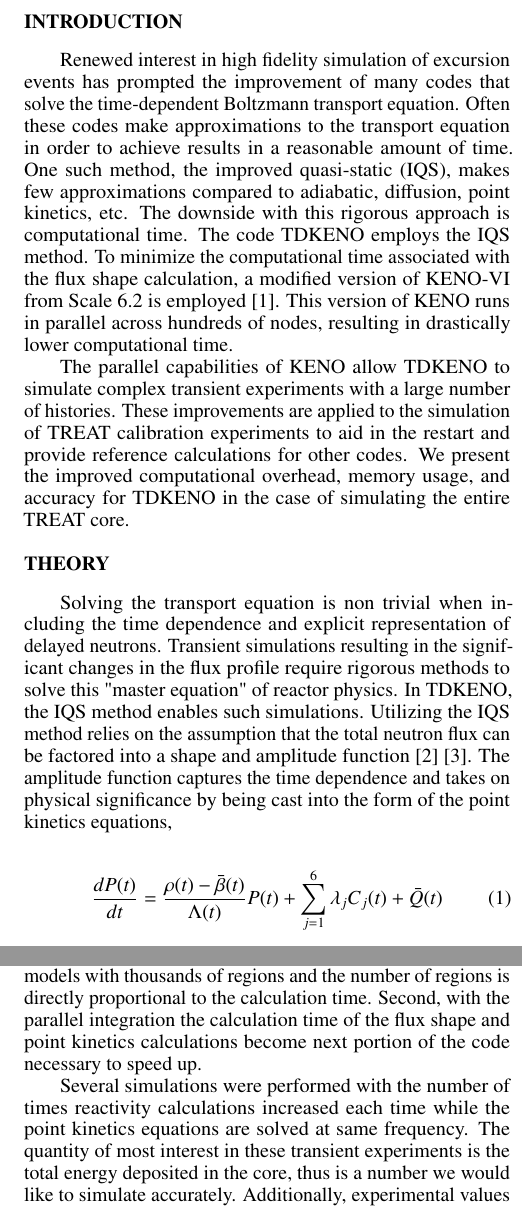
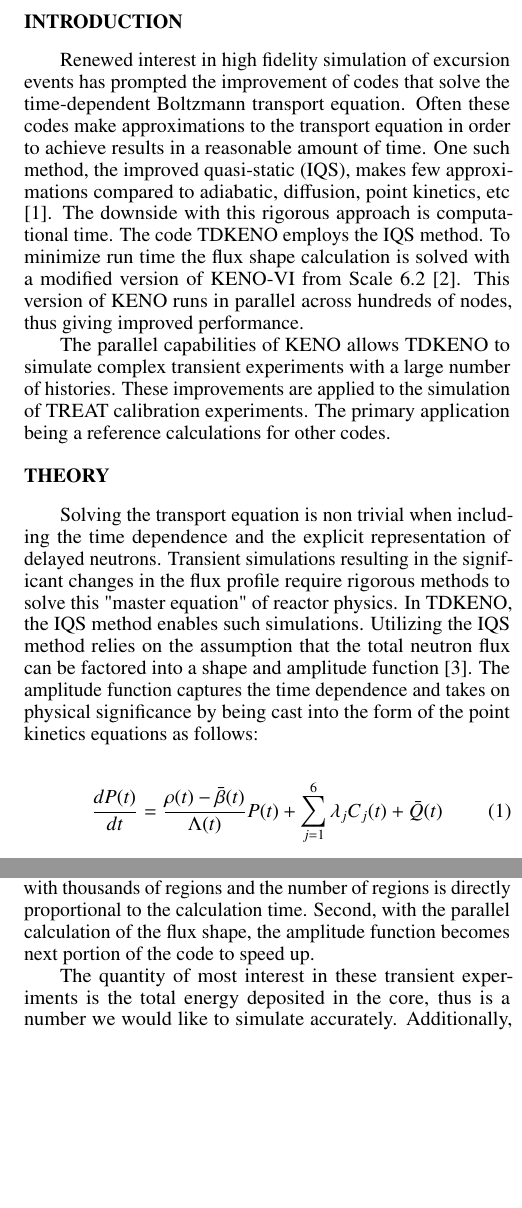
Before and after one commit to ZanderUF/Winter-2016-Summary, a LaTeX problem sheet (example.tex): two parts of the columns of pages 1 and 3 of 4, joined at a grey line, cut so that both start at the same text, the shorter picture padded with empty space. Compiled offline with pdfLaTeX.

Commit message:
made dustins suggested changes

```diff
--- a/example.tex
+++ b/example.tex
@@ -34,22 +34,23 @@ $^{\dagger}$Nuclear Systems Design and Analysis Department Idaho National Labora
 \begin{document}
 %%%%%%%%%%%%%%%%%%%%%%%%%%%%%%%%%%%%%%%%%%%%%%%%%%%%%%%%%%%%%%%%%%%%%%%%%%%%%%%%
 \section{Introduction}
-Renewed interest in high fidelity simulation of excursion events has prompted the improvement of many codes that solve the time-dependent Boltzmann transport equation. Often these codes make approximations to the transport equation in order to achieve results in a reasonable amount of time.  One such method, the improved quasi-static (IQS), makes few approximations compared to adiabatic, diffusion, point kinetics, etc. The downside with this rigorous approach is computational time.  The code TDKENO employs the IQS method. To minimize the computational time associated with the flux shape calculation, a modified version of KENO-VI from Scale 6.2 is employed \cite{rearden2013overview}. This version of KENO runs in parallel across hundreds of nodes, resulting in drastically lower computational time.
+Renewed interest in high fidelity simulation of excursion events has prompted the improvement of codes that solve the time-dependent Boltzmann transport equation. Often these codes make approximations to the transport equation in order to achieve results in a reasonable amount of time.  One such method, the improved quasi-static (IQS), makes few approximations compared to adiabatic, diffusion, point kinetics, etc \cite{Henry}. The downside with this rigorous approach is computational time.  The code TDKENO employs the IQS method. To minimize run time the flux shape calculation is solved with a modified version of KENO-VI from Scale 6.2  \cite{rearden2013overview}. This version of KENO runs in parallel across hundreds of nodes, thus giving improved performance.
 
-The parallel capabilities of KENO allow TDKENO to simulate complex transient experiments with a large number of histories. These improvements are applied to the simulation of TREAT calibration experiments to aid in the restart and provide reference calculations for other codes. We present the improved computational overhead, memory usage, and accuracy for TDKENO in the case of simulating the entire TREAT core.
+The parallel capabilities of KENO allows TDKENO to simulate complex transient experiments with a large number of histories. These improvements are applied to the simulation of TREAT calibration experiments. The primary application being a reference calculations for other codes.
 
 %%%%%%%%%%%%%%%%%%%%%%%%%%%%%%%%%%%%%%%%%%%%%%%%%%%%%%%%%%%%%%%%%%%%%%%%%%%%%%%%
 \section{Theory}
-Solving the transport equation is non trivial when including the time dependence and explicit representation of delayed neutrons. Transient simulations resulting in the significant changes in the flux profile require rigorous methods to solve this "master equation" of reactor physics.  In TDKENO, the IQS method enables such simulations.  Utilizing the IQS method relies on the assumption that the total neutron flux can be factored into a shape and amplitude function \cite{Henry} \cite{Gehin}.  The amplitude function captures the time dependence and takes on physical significance by being cast into the form of the point kinetics equations,
+Solving the transport equation is non trivial when including the time dependence and the explicit representation of delayed neutrons. Transient simulations resulting in the significant changes in the flux profile require rigorous methods to solve this "master equation" of reactor physics.  In TDKENO, the IQS method enables such simulations.  Utilizing the IQS method relies on the assumption that the total neutron flux can be factored into a shape and amplitude function \cite{Gehin}.  The amplitude function captures the time dependence and takes on physical significance by being cast into the form of the point kinetics equations as follows:
 
 \begin{equation}
+    \label{eq:pt_kin}
     \frac{dP(t)}{dt} = \frac{\rho(t)-\bar{\beta}(t)}{\Lambda(t)} P(t) + \sum_{j=1}^{6} \lambda_jC_j(t) + \bar{Q}(t)
 \end{equation}
 
 where $P(t)$ is the amplitude function, $\rho$ is reactivity, $\bar{\beta}$ is the total delayed neutron fraction, $\Lambda$ is the generation time, $\lambda_j$ is the decay constant per neutron group $j$, $C_j$ is the density of delayed neutron precursors for group j, and $\bar{Q}$ is a source.
- Reactivity, generation time, etc. (referred to as reactivity calculations) in TDKENO are found from their inner product definitions using a linearly interpolated flux shape and can be found in reference \cite{Bentley}.  Alternatively, these values may be computed during the Monte Carlo random walk but requires significant neutron histories to achieve low uncertainties \cite{Waddell}.  Whereas the shape function varies slowly in time and solves a modified version of the steady state transport equation.  The main modification here is an adjustment to the total cross section \cite{Bentley}\cite{Gehin}.  This allows for the flux distribution to vary in time and is why it becomes a necessary formulation to use in transient analysis.  In TDKENO the shape equation is solved via Monte Carlo, but in general the shape equation may be solved a variety of ways, such as a diffusion based code.  Reference \cite{Shayesteh} provides an excellent overview as to the rationale behind implementing Monte Carlo techniques for such calculations.  For the complete derivation of the IQS method employed in TDKENO, one can refer to reference \cite{Bentley}.
+ Reactivity, generation time, etc. (referred to as reactivity calculations) in TDKENO are found from their inner product definitions using a linearly interpolated flux shape and can be found in reference \cite{Bentley}.  Alternatively, these values may be computed during the Monte Carlo random walk but requires significant neutron histories to achieve low uncertainties \cite{Waddell}.  The shape function varies slowly in time and solves a modified version of the steady state transport equation.  The main modification here is an adjustment to the total cross section \cite{Bentley}\cite{Gehin}.  For this reason TDKENO calculations are limited to mult-group calculations, typically using 238 groups.  The flux distribution is allowed to vary in time without having requiring the transport eqation to be solved often.  In TDKENO the shape equation is solved via Monte Carlo, but in principle the shape equation may be solved with deterministic methods.  Reference \cite{Shayesteh} provides an excellent rationale for implementing Monte Carlo techniques in flux shape calculations.  For the complete derivation of the IQS method used in TDKENO, one can refer to the appendix in reference \cite{Bentley}.
 
-Applying this factorization to the three-dimensional time-dependent transport equation with the explicit representation of delayed neutrons results in a set of coupled equations.  Equations for the flux shape, amplitude, and delayed neutron precursors are solved on several time scales through an iterative process with the relative sizes shown in Figure \ref{fig:time_scale}.
+Applying this factorization to the three-dimensional time-dependent transport equation with the explicit representation of delayed neutrons results in a set of coupled equations.  Equations for the flux shape, amplitude, and delayed neutron precursors are solved on several time scales through an iterative process. The relative sizes shown in Figure \ref{fig:time_scale}.
 
 \begin{figure}[h]
     \centering
@@ -58,7 +59,7 @@ Applying this factorization to the three-dimensional time-dependent transport eq
     \label{fig:time_scale}
 \end{figure}
 
-The advantage of varying these time scales is computational overhead when compared to direct integration.  This comes from the flux shape being solved on a large time step. It is only done when the spatial distribution of neutrons changes significantly.  In between flux shapes, the corresponding differential equations are solved to capture the time dependent behaviour. The point kinetics equations are solved on the smallest time scale in between reactivity calculations.  In some IQS implementations, so called "Predictor Corrector" methods, conditions are evaluated to determine if the time step is too large to solve the flux shape \cite{Dulla}.
+The advantage of varying these time scales is computational overhead when compared to direct integration.  This comes from the flux shape being solved on a large time step. It is only done when the spatial distribution of neutrons changes significantly.  In between flux shapes, equation \ref{eq:pt_kin} is solved to capture the time dependent behaviour and is the smallest time scale in between reactivity calculations.  In some IQS implementations, so called "Predictor Corrector" methods, conditions are evaluated to determine if the time step is too large to solve the flux shape \cite{Dulla}.
 
 %\begin{figure}[h]
 %    \centering
@@ -154,9 +155,9 @@ Improvements could be made to further optimize the inputs by judiciously choosin
 %\end{table}
 
 \subsection{Point Kinetics Variation}
-As mentioned, the IQS methodology  splits the transport equation into several coupled equations solved on three time scales.  These definitions are readily available and can be found in reference \cite{Bentley}.  Each of the scales may be chosen by the user providing an integer number.  This number indicates the amount of calculations done between flux shapes.  For example, one can specify to do 10 point kinetics solves per reactivity calculation and 20 reactivity calculations, for a total of 200 calculations in-between flux shapes.  As stated previously, these equations are formulated to contain the time dependence and must be solved when the system undergoes significant changes (e.g. reactivity insertion).  In its current state there are no methods to verify if too few calculations are chosen. To ensure time dependent behaviour is not missed, we have been performing a large number of calculations between flux shapes.  These do not take too long to compute in general but we are motivated to mitigate this number for several reasons.  One, examining increasingly complex problems results in models with thousands of regions and the number of regions is directly proportional to the calculation time.  Second, with the parallel integration the calculation time of the flux shape and point kinetics calculations become next portion of the code necessary to speed up.
+As mentioned, the IQS methodology  splits the transport equation into several coupled equations solved on three time scales.  These definitions are readily available and can be found in reference \cite{Bentley}.  Each of the scales may be chosen by the user providing an integer number.  This number indicates the amount of calculations done between flux shapes.  For example, one can specify to do 10 point kinetics solves per reactivity calculation and 20 reactivity calculations, for a total of 200 calculations in-between flux shapes.  As stated previously, these equations are formulated to contain the time dependence and must be solved when the system undergoes significant changes (e.g. reactivity insertion).  In its current state there are no methods to verify if too few calculations are chosen. To ensure time dependent behaviour is not missed, we have been performing a large number of calculations between flux shapes.  These do not take too long to compute in general but we are motivated to mitigate this number for several reasons.  One, examining increasingly complex problems results in models with thousands of regions and the number of regions is directly proportional to the calculation time.  Second, with the parallel calculation of the flux shape, the amplitude function becomes next portion of the code to speed up.
 
-   Several simulations were performed with the number of times reactivity calculations increased each time while the point kinetics equations are solved at same frequency.  The quantity of most interest in these transient experiments is the total energy deposited in the core, thus is a number we would like to simulate accurately.  Additionally, experimental values for the yield and power as a function of time are reported for this experiment.  In previous  papers, the experimentally values were not transcribed properly and were slightly off \cite{physor_mausolff}.  What is shown here aligns with the values reported in the original experimental report \cite{Robinson_Bauer_1994}.  Both experimental and all calculated values for the yield as function of time are found in Figure \ref{fig:ptkinvar}.  The first 10-90 reactivity calculations all use 10 point kinetics solves.  The 100 line in Figure \ref{fig:ptkinvar} is the typical number we have been using and used 100 point kinetics solves.  The 500 line is an extreme case, with 500 reactivity and 500 point kinetics solves. Clearly this doesn't improve the solution at all.
+   The quantity of most interest in these transient experiments is the total energy deposited in the core, thus is a number we would like to simulate accurately.  Additionally, experimental values for the yield and power as a function of time are reported for this experiment.  In previous  papers, the experimentally values were not transcribed properly and were slightly off \cite{physor_mausolff}.  What is shown here aligns with the values reported in the original experimental report \cite{Robinson_Bauer_1994}.  Both experimental and all calculated values for the yield as function of time are found in Figure \ref{fig:ptkinvar}.  The first 10-90 reactivity calculations all use 10 point kinetics solves.  The 100 line in Figure \ref{fig:ptkinvar} is the typical number we have been using and used 100 point kinetics solves.  The 500 line is an extreme case, with 500 reactivity and 500 point kinetics solves. Clearly this doesn't improve the solution at all.
 
    From about 10 to 50 reactivity calculations, there is an obvious deviation that gives a final yield very far off from the experimental value.  After 60 reactivity calculations, further increases do not appear to give a different solution.  It appears one could get away with this many calculations and not suffer a loss of accuracy.
 
```
Also changed, not shown: example.tex (2 more changed lines).
